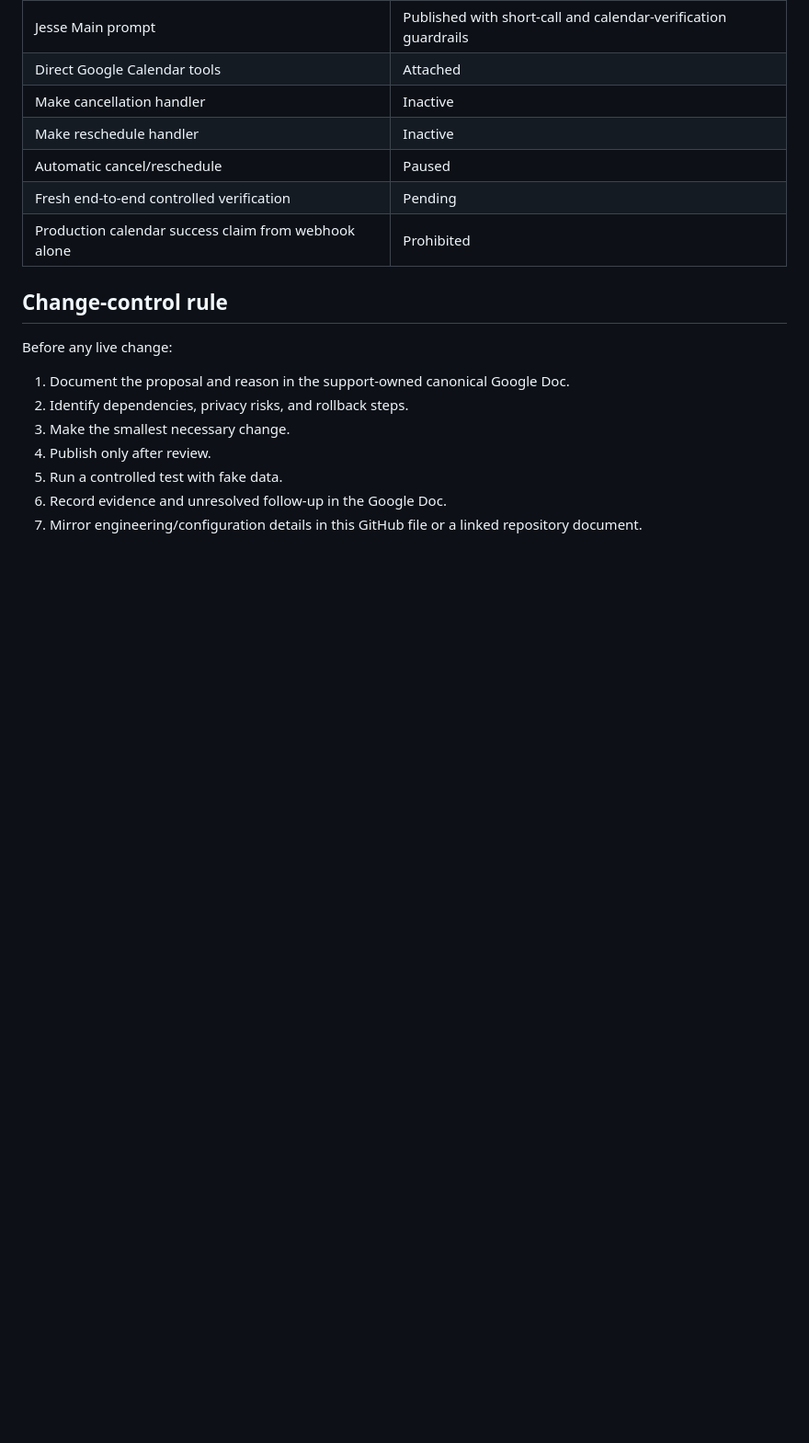
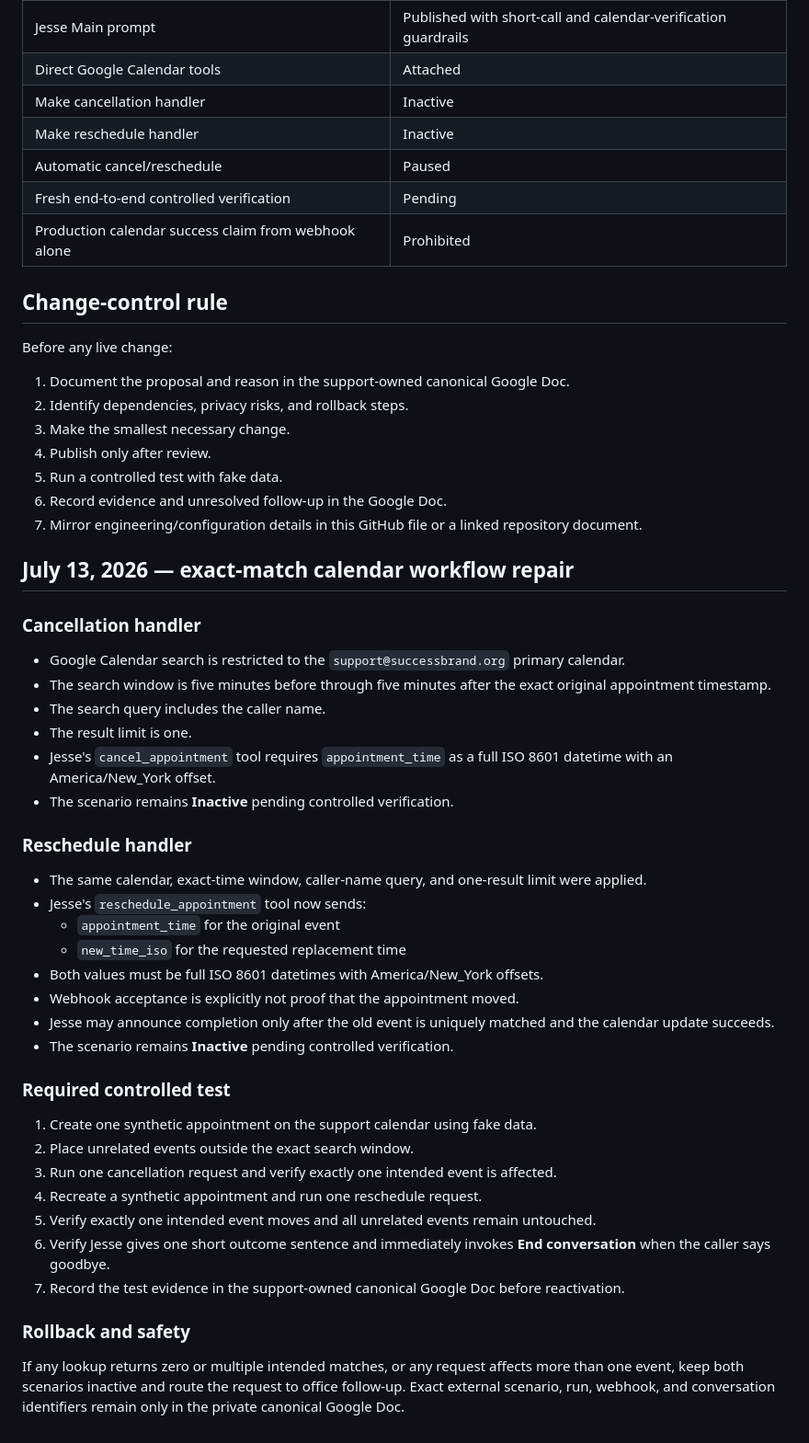
Before and after one commit to lonniebeal-droid/success-brand-hub, a Markdown page: docs/operations/jesse-live-systems-change-log.md, the part around the change. Shown at 92% size. GitHub-like rendering; blank space fills up the shorter version.

Commit message:
Document Jesse exact-match calendar repair

```diff
--- a/docs/operations/jesse-live-systems-change-log.md
+++ b/docs/operations/jesse-live-systems-change-log.md
@@ -133,3 +133,40 @@ Before any live change:
 5. Run a controlled test with fake data.
 6. Record evidence and unresolved follow-up in the Google Doc.
 7. Mirror engineering/configuration details in this GitHub file or a linked repository document.
+
+
+## July 13, 2026 — exact-match calendar workflow repair
+
+### Cancellation handler
+
+- Google Calendar search is restricted to the `support@successbrand.org` primary calendar.
+- The search window is five minutes before through five minutes after the exact original appointment timestamp.
+- The search query includes the caller name.
+- The result limit is one.
+- Jesse's `cancel_appointment` tool requires `appointment_time` as a full ISO 8601 datetime with an America/New_York offset.
+- The scenario remains **Inactive** pending controlled verification.
+
+### Reschedule handler
+
+- The same calendar, exact-time window, caller-name query, and one-result limit were applied.
+- Jesse's `reschedule_appointment` tool now sends:
+  - `appointment_time` for the original event
+  - `new_time_iso` for the requested replacement time
+- Both values must be full ISO 8601 datetimes with America/New_York offsets.
+- Webhook acceptance is explicitly not proof that the appointment moved.
+- Jesse may announce completion only after the old event is uniquely matched and the calendar update succeeds.
+- The scenario remains **Inactive** pending controlled verification.
+
+### Required controlled test
+
+1. Create one synthetic appointment on the support calendar using fake data.
+2. Place unrelated events outside the exact search window.
+3. Run one cancellation request and verify exactly one intended event is affected.
+4. Recreate a synthetic appointment and run one reschedule request.
+5. Verify exactly one intended event moves and all unrelated events remain untouched.
+6. Verify Jesse gives one short outcome sentence and immediately invokes **End conversation** when the caller says goodbye.
+7. Record the test evidence in the support-owned canonical Google Doc before reactivation.
+
+### Rollback and safety
+
+If any lookup returns zero or multiple intended matches, or any request affects more than one event, keep both scenarios inactive and route the request to office follow-up. Exact external scenario, run, webhook, and conversation identifiers remain only in the private canonical Google Doc.
```
